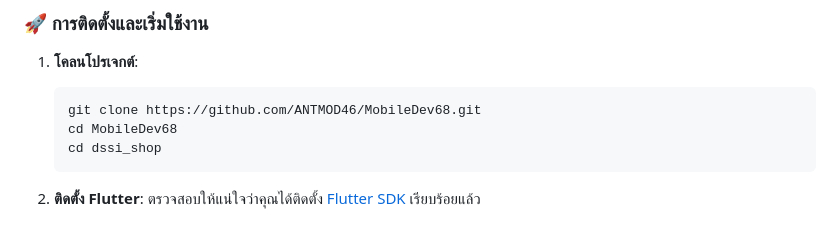
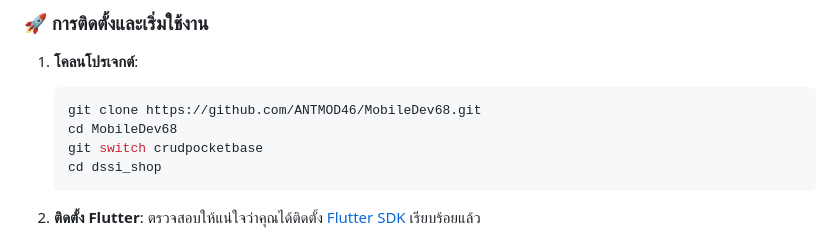
Before and after one commit to ANTMOD46/MobileDev68, a Markdown page: README.md, the part around the change. GitHub-like rendering.

````diff
--- a/README.md
+++ b/README.md
@@ -31,6 +31,7 @@
     ```bash
     git clone https://github.com/ANTMOD46/MobileDev68.git
     cd MobileDev68
+    git switch crudpocketbase
     cd dssi_shop
     ```
 
````
